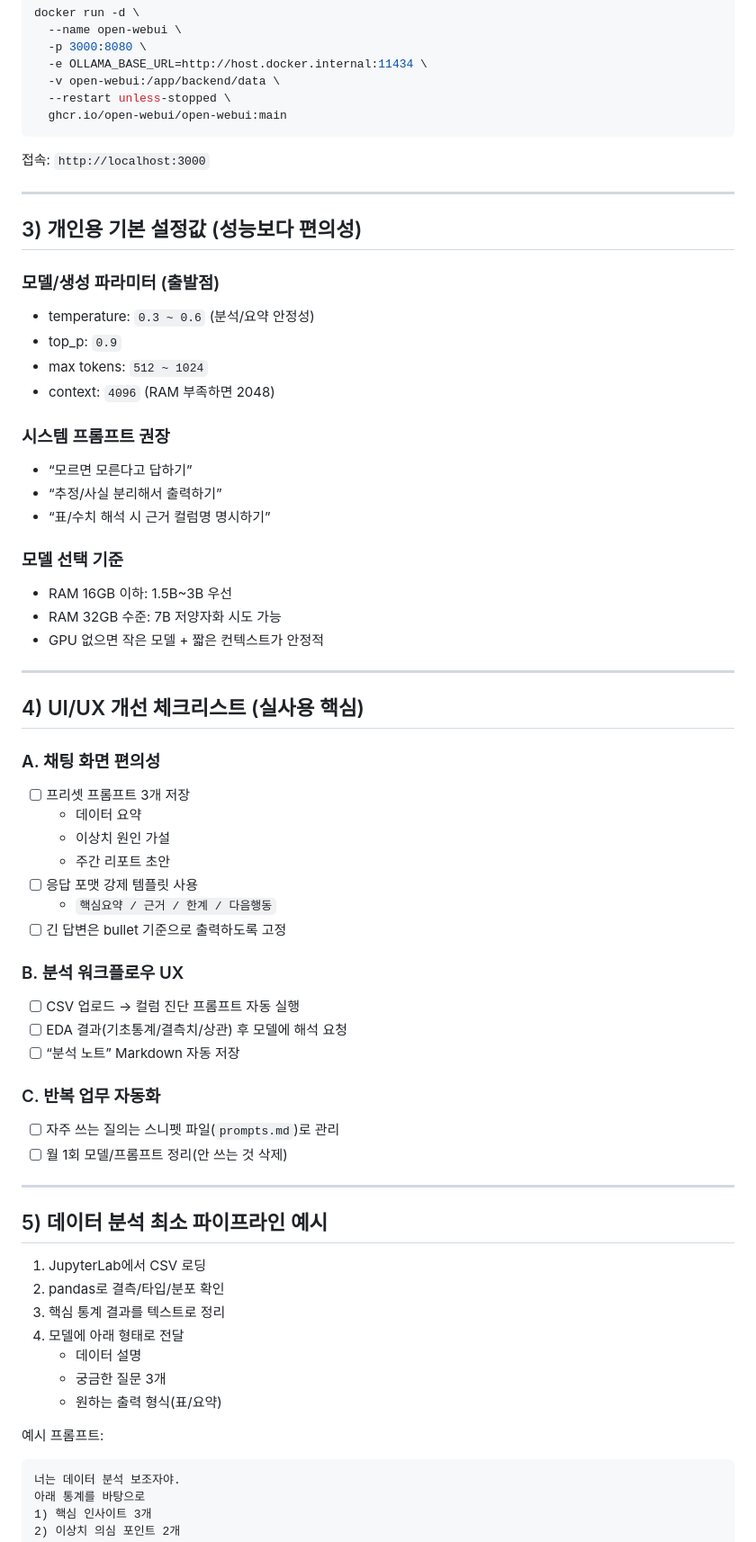
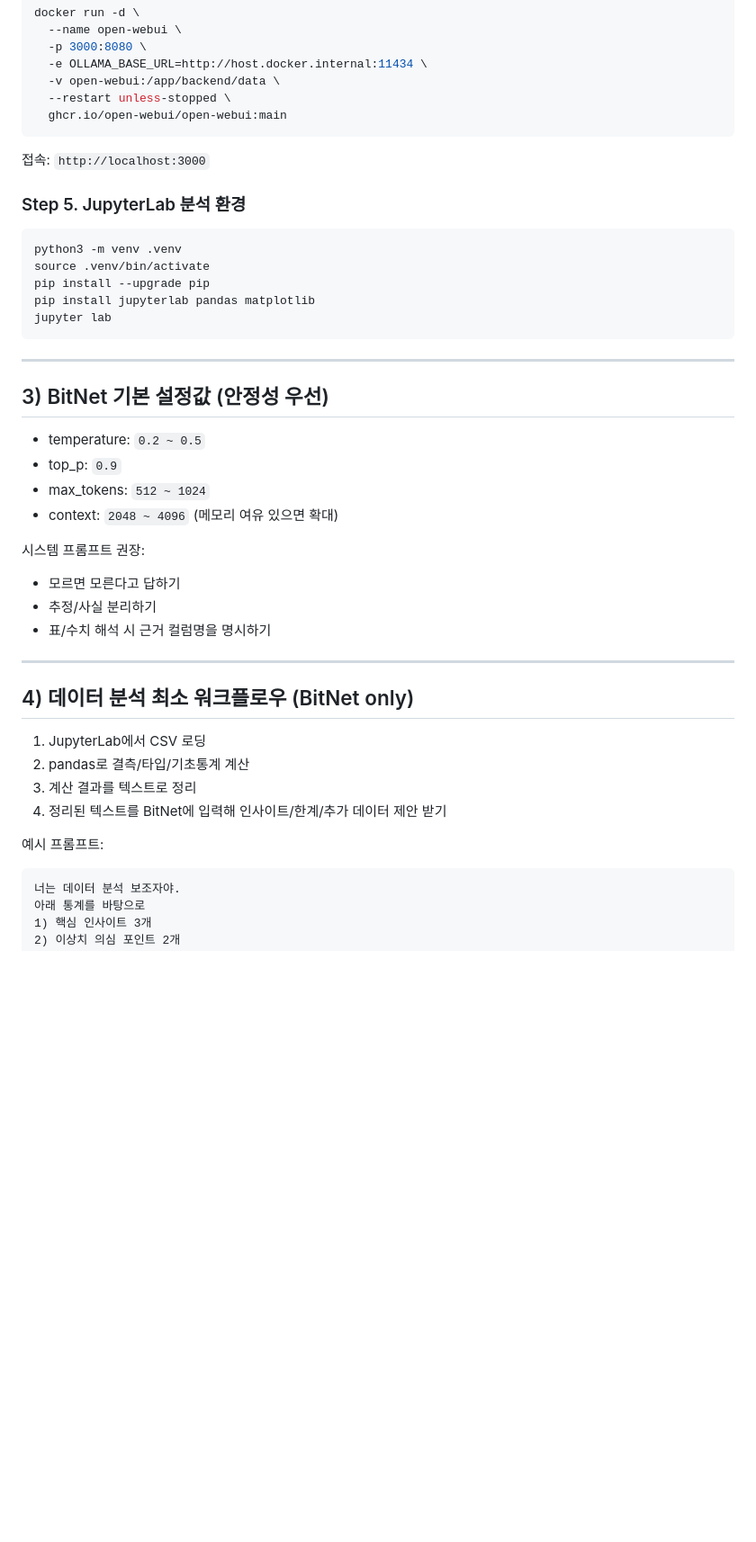
Before and after one commit to rad1092/First_two, a Markdown page: README.md, the part around one of its changes. Shown at 90% size. Drawn GitHub-style; blank space fills up the shorter version.

````diff
--- a/README.md
+++ b/README.md
@@ -86,61 +70,40 @@ docker run -d \
 
 접속: `http://localhost:3000`
 
----
-
-## 3) 개인용 기본 설정값 (성능보다 편의성)
-
-### 모델/생성 파라미터 (출발점)
-- temperature: `0.3 ~ 0.6` (분석/요약 안정성)
-- top_p: `0.9`
-- max tokens: `512 ~ 1024`
-- context: `4096` (RAM 부족하면 2048)
-
-### 시스템 프롬프트 권장
-- “모르면 모른다고 답하기”
-- “추정/사실 분리해서 출력하기”
-- “표/수치 해석 시 근거 컬럼명 명시하기”
-
-### 모델 선택 기준
-- RAM 16GB 이하: 1.5B~3B 우선
-- RAM 32GB 수준: 7B 저양자화 시도 가능
-- GPU 없으면 작은 모델 + 짧은 컨텍스트가 안정적
+### Step 5. JupyterLab 분석 환경
+```bash
+python3 -m venv .venv
+source .venv/bin/activate
+pip install --upgrade pip
+pip install jupyterlab pandas matplotlib
+jupyter lab
+```
 
 ---
 
-## 4) UI/UX 개선 체크리스트 (실사용 핵심)
+## 3) BitNet 기본 설정값 (안정성 우선)
 
-### A. 채팅 화면 편의성
-- [ ] 프리셋 프롬프트 3개 저장
-  - 데이터 요약
-  - 이상치 원인 가설
-  - 주간 리포트 초안
-- [ ] 응답 포맷 강제 템플릿 사용
-  - `핵심요약 / 근거 / 한계 / 다음행동`
-- [ ] 긴 답변은 bullet 기준으로 출력하도록 고정
+- temperature: `0.2 ~ 0.5`
+- top_p: `0.9`
+- max_tokens: `512 ~ 1024`
+- context: `2048 ~ 4096` (메모리 여유 있으면 확대)
 
-### B. 분석 워크플로우 UX
-- [ ] CSV 업로드 → 컬럼 진단 프롬프트 자동 실행
-- [ ] EDA 결과(기초통계/결측치/상관) 후 모델에 해석 요청
-- [ ] “분석 노트” Markdown 자동 저장
-
-### C. 반복 업무 자동화
-- [ ] 자주 쓰는 질의는 스니펫 파일(`prompts.md`)로 관리
-- [ ] 월 1회 모델/프롬프트 정리(안 쓰는 것 삭제)
+시스템 프롬프트 권장:
+- 모르면 모른다고 답하기
+- 추정/사실 분리하기
+- 표/수치 해석 시 근거 컬럼명을 명시하기
 
 ---
 
-## 5) 데이터 분석 최소 파이프라인 예시
+## 4) 데이터 분석 최소 워크플로우 (BitNet only)
 
 1. JupyterLab에서 CSV 로딩
-2. pandas로 결측/타입/분포 확인
-3. 핵심 통계 결과를 텍스트로 정리
-4. 모델에 아래 형태로 전달
-   - 데이터 설명
-   - 궁금한 질문 3개
-   - 원하는 출력 형식(표/요약)
+2. pandas로 결측/타입/기초통계 계산
+3. 계산 결과를 텍스트로 정리
+4. 정리된 텍스트를 BitNet에 입력해 인사이트/한계/추가 데이터 제안 받기
 
 예시 프롬프트:
+
 ```text
 너는 데이터 분석 보조자야.
 아래 통계를 바탕으로
````
Also changed, not shown: other parts of README.md (+83 -81 lines).
